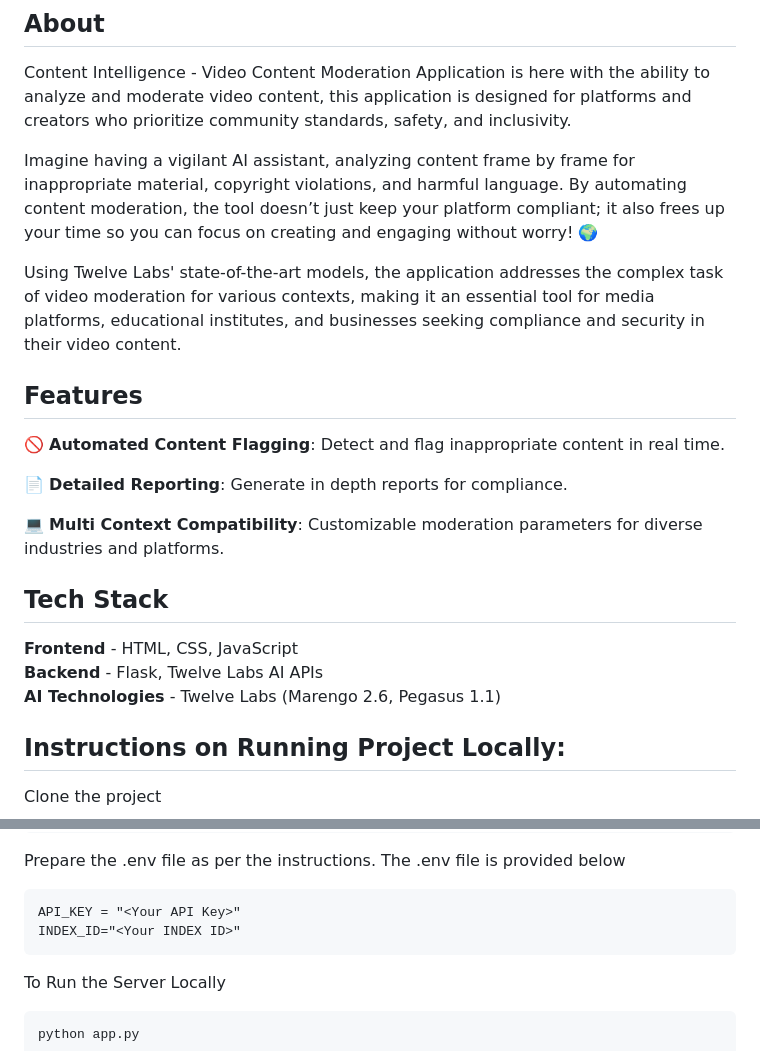
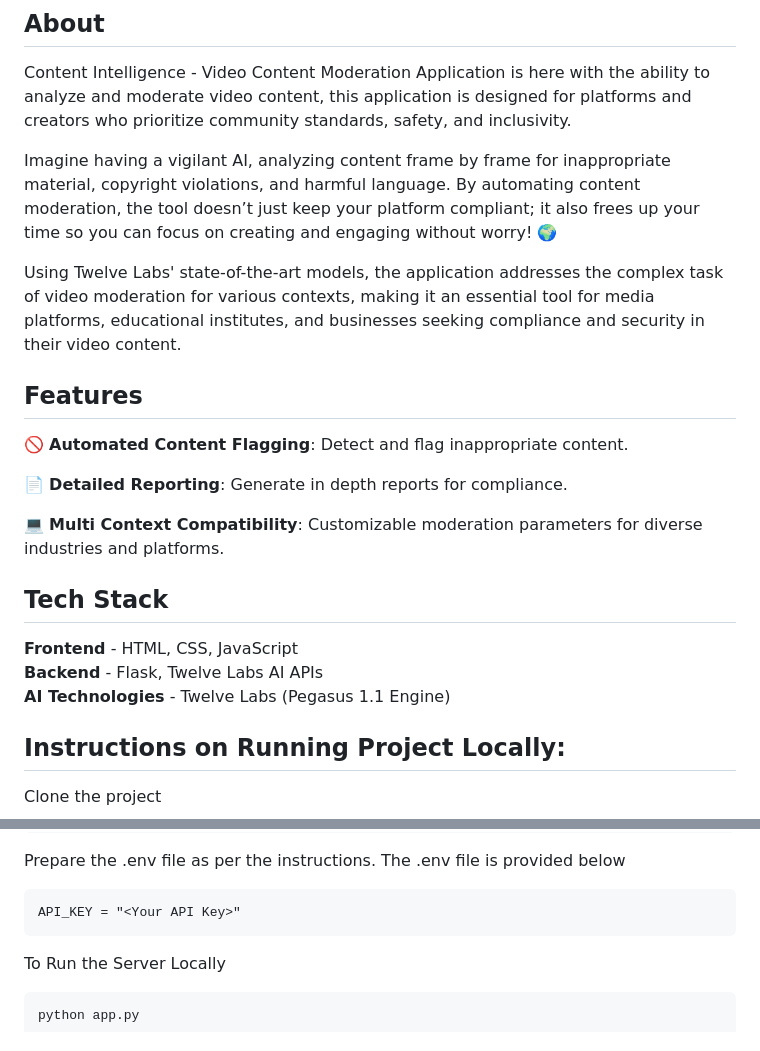
Before and after one commit to Hrishikesh332/Twelve-Labs-Content-Intelligence, a Markdown page: README.md, 2 parts joined by grey strips. GitHub-like rendering.

````diff
--- a/README.md
+++ b/README.md
@@ -35,13 +35,13 @@
 
 Content Intelligence - Video Content Moderation Application is here with the ability to analyze and moderate video content, this application is designed for platforms and creators who prioritize community standards, safety, and inclusivity.
 
-Imagine having a vigilant AI assistant, analyzing content frame by frame for inappropriate material, copyright violations, and harmful language. By automating content moderation, the tool doesn’t just keep your platform compliant; it also frees up your time so you can focus on creating and engaging without worry! 🌍
+Imagine having a vigilant AI, analyzing content frame by frame for inappropriate material, copyright violations, and harmful language. By automating content moderation, the tool doesn’t just keep your platform compliant; it also frees up your time so you can focus on creating and engaging without worry! 🌍
 
 Using Twelve Labs' state-of-the-art models, the application addresses the complex task of video moderation for various contexts, making it an essential tool for media platforms, educational institutes, and businesses seeking compliance and security in their video content.
 
 ## Features
 
-🚫 **Automated Content Flagging**: Detect and flag inappropriate content in real time.
+🚫 **Automated Content Flagging**: Detect and flag inappropriate content.
 
 📄 **Detailed Reporting**: Generate in depth reports for compliance.
 
@@ -51,7 +51,7 @@ Using Twelve Labs' state-of-the-art models, the application addresses the comple
 
 **Frontend** - HTML, CSS, JavaScript
 **Backend** - Flask, Twelve Labs AI APIs
-**AI Technologies** - Twelve Labs (Marengo 2.6, Pegasus 1.1)
+**AI Technologies** - Twelve Labs (Pegasus 1.1 Engine)
 
 ## Instructions on Running Project Locally:
 
@@ -73,7 +73,6 @@ Prepare the .env file as per the instructions. The .env file is provided below
 
 ```
 API_KEY = "<Your API Key>"
-INDEX_ID="<Your INDEX ID>"
 ```
 
 To Run the Server Locally
````
Also changed, not shown: other parts of README.md (+1 -1 lines).
